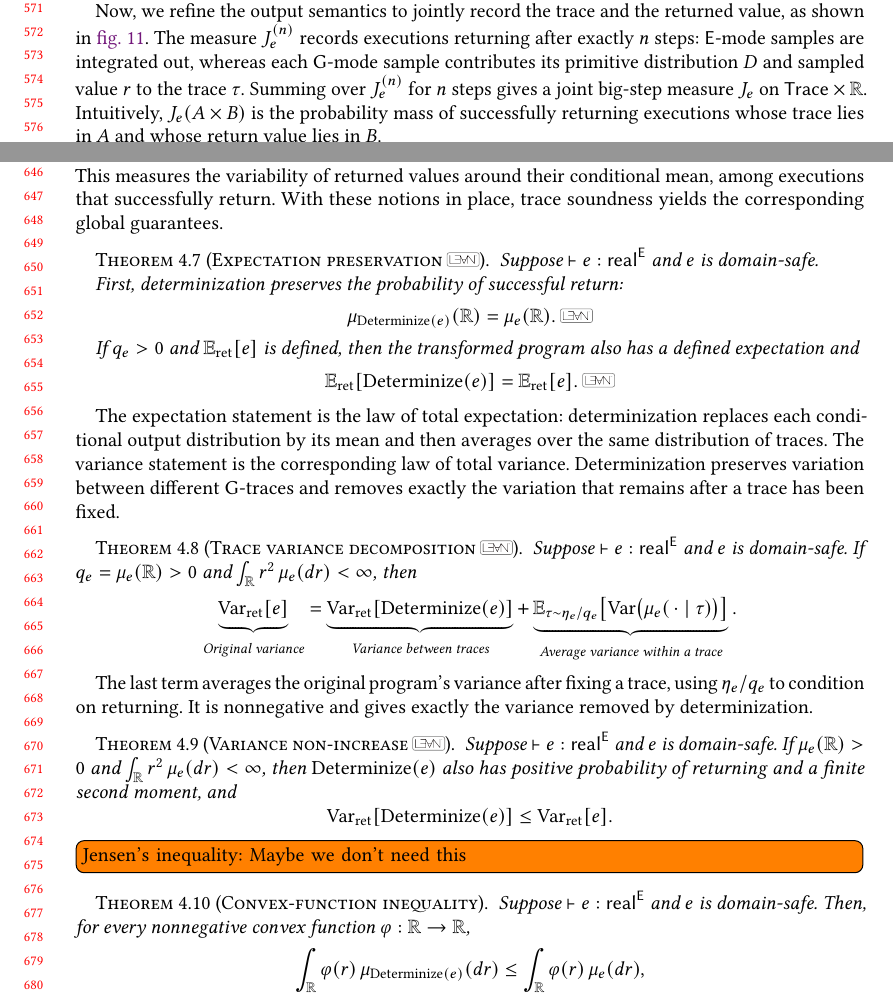
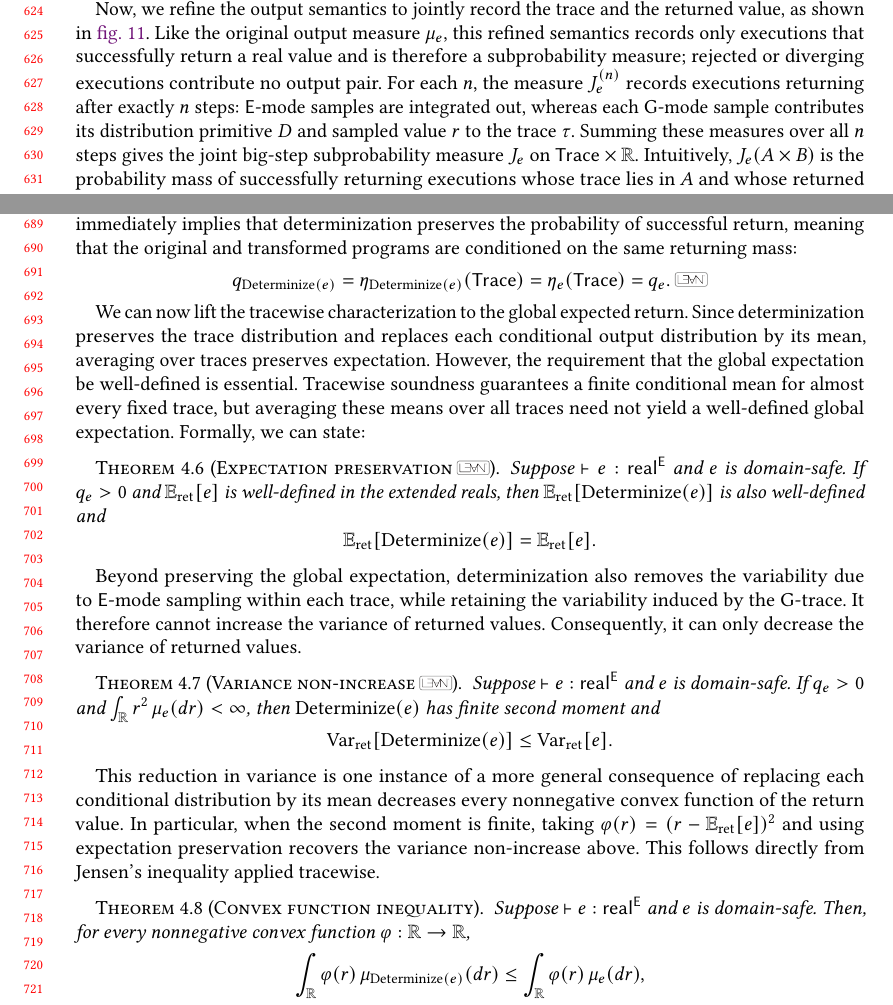
Before and after one commit to julesjacobs/determinize, a LaTeX paper (tex/main.tex, which reads tex/figures/traces.tex, tex/sections/4_soundness.tex): two parts of pages 12 and 14 of 32 before the commit and two parts of pages 13 and 15 of 32 after it, joined at a grey line, cut at the place of the change. Compiled offline with pdfLaTeX.

Commit message:
Finish draft of 4_soundness.tex

```diff
--- a/tex/figures/traces.tex
+++ b/tex/figures/traces.tex
@@ -39,7 +39,7 @@
  \law e(B)=J_e(\Trace\times B)\leanref{trace-erasure}.
 \]
 \caption{Trace refinement of \cref{fig:semantics}.
-$\joint e n$ records the trace and output of executions returning after exactly
+$\joint e n$ records the trace and output of executions that successfully return after exactly
 $n$ steps. An empty trace is returned at a real value, an $\E$-sample is integrated out without changing the trace, while $(p_{D,r})_*$ prepends $(D,r)$ to each trace.
 Sampling requires $\operatorname{Domain}_D(\bar v)$. Summing over $n$ gives $J_e$, whose trace and output
 marginals are $\trlaw e$ and $\law e$, respectively.}
--- a/tex/sections/4_soundness.tex
+++ b/tex/sections/4_soundness.tex
@@ -95,7 +94,16 @@ where each pair $(D,r)$ records the distribution primitive $D$ and sampled value
 When the mode is clear, we simply call these \emph{traces}. Note that $\E$-mode samples do not appear in a trace: they remain random after the trace has been fixed. A trace may contain either discrete or continuous
 values, and in the latter case an individual trace may itself have probability zero.
 
-Now, we refine the output semantics to jointly record the trace and the returned value, as shown in \cref{fig:traces}. The measure $\joint e n$ records executions returning after exactly $n$ steps: $\E$-mode samples are integrated out, whereas each $\G$-mode sample contributes its primitive distribution $D$ and sampled value $r$ to the trace $\tau$. Summing over $\joint e n$ for $n$ steps gives a joint big-step measure $J_e$ on $\Trace\times\Real$. Intuitively, $J_e(A\times B)$ is the probability mass of successfully returning executions whose trace lies in $A$ and whose return value lies in $B$.
+Now, we refine the output semantics to jointly record the trace and the
+returned value, as shown in \cref{fig:traces}. Like the original output
+measure $\law e$, this refined semantics records only executions that successfully return a real value and is therefore a subprobability measure; rejected
+or diverging executions contribute no output pair. For each $n$, the measure $\joint e n$ records executions returning after exactly $n$ steps:
+$\E$-mode samples are integrated out, whereas each $\G$-mode sample contributes
+its distribution primitive $D$ and sampled value $r$ to the trace $\tau$.
+Summing these measures over all $n$ steps gives the joint big-step
+subprobability measure $J_e$ on $\Trace\times\Real$. Intuitively, $J_e(A\times B)$ is the probability mass
+of successfully returning executions whose trace lies in $A$ and whose
+returned value lies in $B$.
 
 The two marginals of $J_e$ recover our quantities of interest. For each measurable $A\subseteq\Trace$, its trace marginal $\trlaw e(A)$ is the probability mass of successful executions whose trace lies in $A$. Similarly, for each measurable $B\subseteq\Real$, its output marginal $\law e(B)$ is the probability mass of successful executions whose returned value lies in $B$. Hence,
 \[
@@ -192 +193,11 @@ For $q_e>0$, define
+Note that such a normalization factor was not needed in~\Cref{sec:traces} since $\trlaw e$ records only traces of successfully returning executions, so $\law e(\Real\mid\tau) = 1$ for a fixed trace $\tau$. Trace preservation immediately implies that determinization preserves the probability of successful return, meaning that the original and transformed programs are conditioned on the same returning mass:
+\[
+q_{\trans e}
+=
+\trlaw{\trans e}(\Trace)
+=
+\trlaw e(\Trace)
+=
+q_e.
+\leanref{output-mass}
 \]
@@ -209,64 +205,35 @@ the usual way:
-This measures the variability of returned values around their conditional
-mean, among executions that successfully return. With these notions in place, trace soundness yields the corresponding global
-guarantees.
+We can now lift the tracewise characterization to the global expected return. Since determinization preserves the trace distribution and replaces each conditional output distribution by its mean, averaging over traces preserves expectation. However, the requirement that the global expectation be well-defined is essential. Tracewise soundness guarantees a finite conditional mean for almost every fixed trace, but averaging these means over all traces need not yield a well-defined global expectation. Formally, we can state:
 
 \begin{theorem}[Expectation preservation\leanref{expectation-preservation}]
 \label{thm:expectation}
-Suppose $\vdash e:\tyR\E$ and $e$ is domain-safe.
-
-First, determinization preserves the probability of successful return:
-\[
-  \law{\trans e}(\Real)
-  =
-  \law e(\Real).
-  \leanref{output-mass}
-\]
-
-If $q_e>0$ and $\Expect_{\mathrm{ret}}[e]$ is defined, then the transformed
-program also has a defined expectation and
+Suppose $\vdash e:\tyR\E$ and $e$ is domain-safe. If $q_e>0$ and
+$\Expect_{\mathrm{ret}}[e]$ is well-defined in the extended reals, then
+$\Expect_{\mathrm{ret}}[\trans e]$ is also well-defined and
 \[
 \Expect_{\mathrm{ret}}[\trans e]
 =
 \Expect_{\mathrm{ret}}[e].
-  \leanref{expectation-preservation}
 \]
 \end{theorem}
 
-The expectation statement is the law of total expectation: determinization
-replaces each conditional output distribution by its mean and then averages
-over the same distribution of traces.  The variance statement is the
-corresponding law of total variance.  Determinization preserves variation
-between different $\G$-traces and removes exactly the variation that remains
-after a trace has been fixed.
-
-\begin{theorem}[Trace variance decomposition\leanref{trace-variance}]
-\label{thm:trace-variance}
-Suppose $\vdash e:\tyR\E$ and $e$ is domain-safe. If
-$q_e=\law e(\Real)>0$ and $\int_{\Real}r^2\,\law e(dr)<\infty$, then
-\[
- \underbrace{\Var_{\mathrm{ret}}[e]}_{\text{Original variance}}
- =\underbrace{\Var_{\mathrm{ret}}[\trans e]}_{\text{Variance between traces}}
-  +\underbrace{\Expect_{\tau\sim\trlaw e/q_e}
-    \!\left[\Var\bigl(\law e(\,\cdot\mid\tau)\bigr)\right]}_{\text{Average variance within a trace}}.
-\]
-\end{theorem}
-
-The last term averages the original program's variance after fixing a trace, using
-$\trlaw e/q_e$ to condition on returning. It is nonnegative and gives exactly
-the variance removed by determinization.
+Beyond preserving the global expectation, determinization also removes the variability due to $\E$-mode sampling within each trace, while retaining the variability induced by the $\G$-trace. It therefore cannot increase the variance of returned values. Consequently, it can only decrease the variance of returned values.
 
 \begin{theorem}[Variance non-increase\leanref{variance-non-increase}]
 \label{thm:variance}
 Suppose $\vdash e:\tyR\E$ and $e$ is domain-safe. If
-$\law e(\Real)>0$ and $\int_{\Real}r^2\,\law e(dr)<\infty$, then $\trans e$
-also has positive probability of returning and a finite second moment, and
+$q_e>0$ and $\int_{\Real} r^2\,\law e(dr)<\infty$,
+then $\trans e$ has finite second moment and
 \[
- \Var_{\mathrm{ret}}[\trans e]\le\Var_{\mathrm{ret}}[e].
+\Var_{\mathrm{ret}}[\trans e]
+\leq
+\Var_{\mathrm{ret}}[e].
 \]
 \end{theorem}
 
-\todo[inline]{Jensen's inequality: Maybe we don't need this}
-\begin{theorem}[Convex-function inequality]
+This reduction in variance is one instance of a more general consequence of replacing each conditional distribution by its mean decreases every nonnegative convex function of the return value. In particular, when the second moment is finite, taking
+$\varphi(r)=(r-\Expect_{\mathrm{ret}}[e])^2$ and using expectation preservation recovers the variance non-increase above. This follows directly from Jensen's inequality applied tracewise.
+
+\begin{theorem}[Convex function inequality]
 \label{thm:convex-function}
 Suppose $\vdash e:\tyR\E$ and $e$ is domain-safe. Then, for every
 nonnegative convex function $\varphi:\Real\to\Real$,
```
Also changed, not shown: tex/figures/semantics.tex (+1 -0 lines), tex/sections/3_type_system_and_inference.tex (+22 -0 lines), tex/sections/4_soundness.tex (111 more changed lines). Lines whose indentation alone changed are shown as unchanged.
